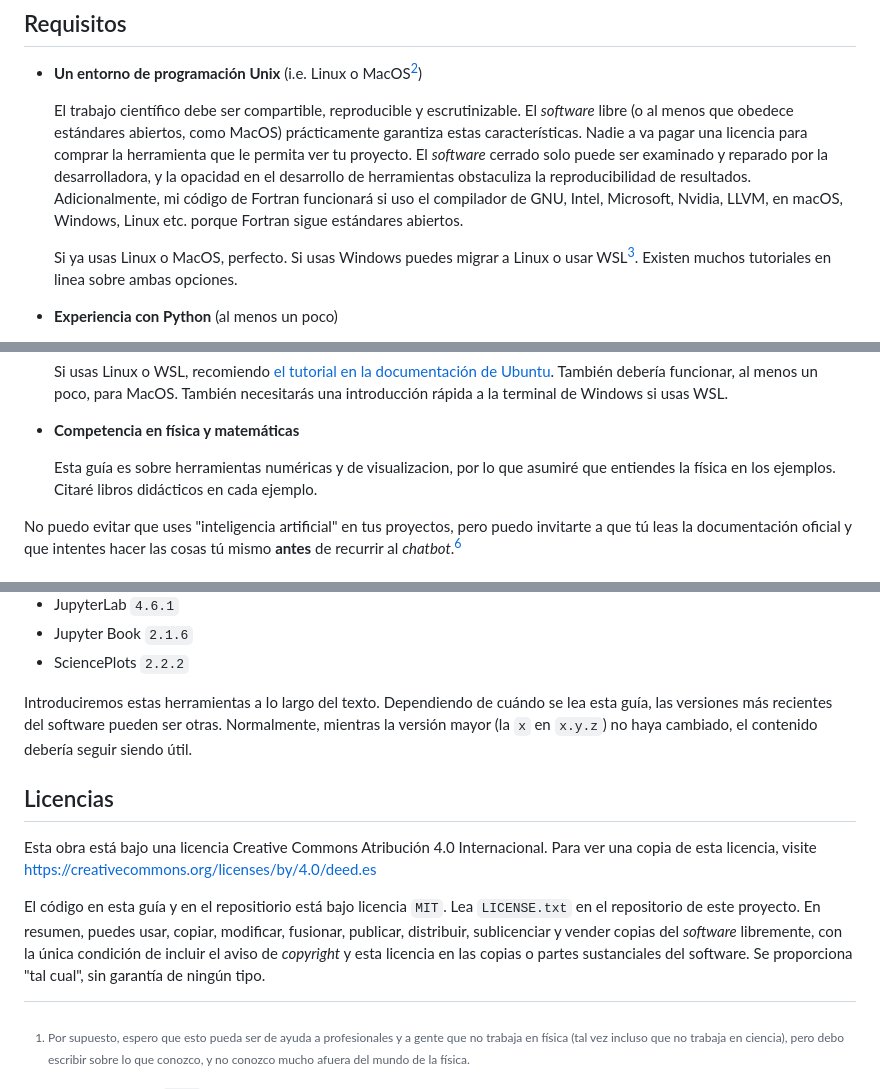
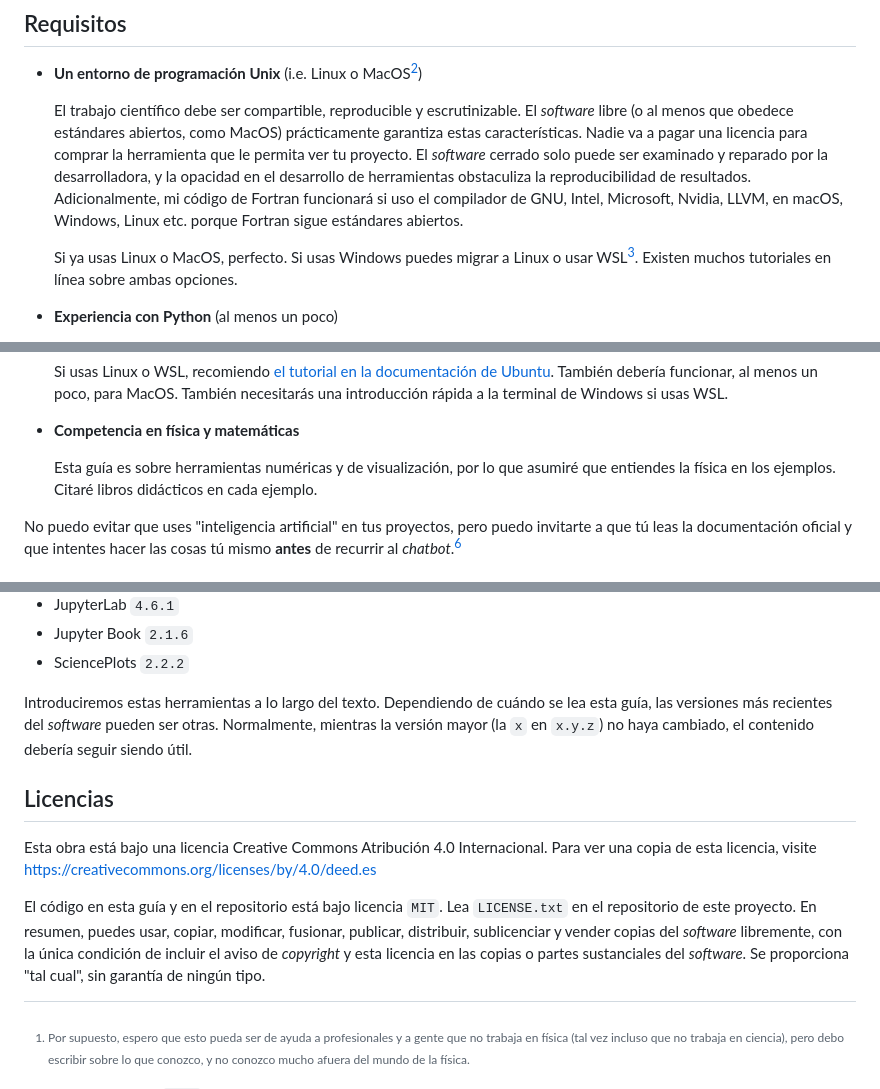
Before and after one commit to coriollis-nico/notebook-book, a Markdown page: content/preface.md, 3 parts joined by grey strips. Rendered like a GitHub page.

Commit message:
Misc. fixes

```diff
--- a/content/preface.md
+++ b/content/preface.md
@@ -22,7 +22,7 @@ en física.
   El trabajo científico debe ser compartible, reproducible y escrutinizable.
   El _software_ libre (o al menos que obedece estándares abiertos, como MacOS)
   prácticamente garantiza estas características.
-  Nadie a va pagar una licencia para comprar la herramienta que le permita ver tu proyecto.
+  Nadie va a pagar una licencia para comprar la herramienta que le permita ver tu proyecto.
   El _software_ cerrado solo puede ser examinado y reparado por la desarrolladora, y
   la opacidad en el desarrollo de herramientas obstaculiza la reproducibilidad de
   resultados. Adicionalmente, mi código de Fortran funcionará si uso el compilador de GNU,
@@ -30,7 +30,7 @@ en física.
   abiertos.
 
   Si ya usas Linux o MacOS, perfecto. Si usas Windows puedes migrar a Linux
-  o usar WSL[^WSL]. Existen muchos tutoriales en linea sobre ambas opciones.
+  o usar WSL[^WSL]. Existen muchos tutoriales en línea sobre ambas opciones.
 
 - **Experiencia con Python** (al menos un poco)
 
@@ -62,7 +62,7 @@ en física.
 
 - **Competencia en física y matemáticas**
 
-  Esta guía es sobre herramientas numéricas y de visualizacion, por lo que asumiré que
+  Esta guía es sobre herramientas numéricas y de visualización, por lo que asumiré que
   entiendes la física en los ejemplos. Citaré libros didácticos en cada ejemplo.
 
 No puedo evitar que uses "inteligencia artificial"
@@ -90,7 +90,7 @@ Como referencia, el ambiente local en el que escribí y probé el código en est
 - SciencePlots `2.2.2`
 
 Introduciremos estas herramientas a lo largo del texto.
-Dependiendo de cuándo se lea esta guía, las versiones más recientes del software pueden
+Dependiendo de cuándo se lea esta guía, las versiones más recientes del _software_ pueden
 ser otras. Normalmente, mientras la versión mayor (la `x` en `x.y.z`) no haya cambiado,
 el contenido debería seguir siendo útil.
 
@@ -99,12 +99,12 @@ el contenido debería seguir siendo útil.
 Esta obra está bajo una licencia Creative Commons Atribución 4.0 Internacional.
 Para ver una copia de esta licencia, visite https://creativecommons.org/licenses/by/4.0/deed.es
 
-El código en esta guía y en el repositiorio está bajo licencia `MIT`.
+El código en esta guía y en el repositorio está bajo licencia `MIT`.
 Lea `LICENSE.txt` en el repositorio de este proyecto.
 En resumen, puedes usar, copiar, modificar, fusionar, publicar, distribuir,
 sublicenciar y vender copias del _software_ libremente, con la única condición
 de incluir el aviso de _copyright_ y esta licencia en las copias o partes
-sustanciales del software. Se proporciona "tal cual", sin garantía de ningún tipo.
+sustanciales del _software_. Se proporciona "tal cual", sin garantía de ningún tipo.
 
 
 
```
Also changed, not shown: content/maintext/01_notebooks.md (+1 -1 lines).
